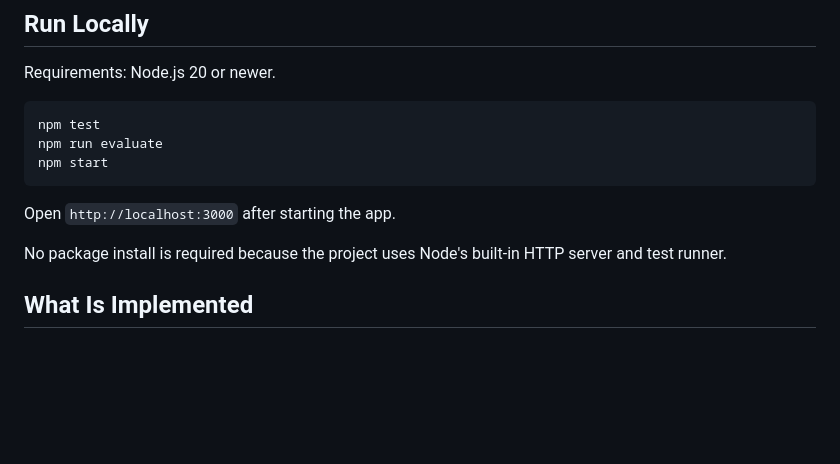
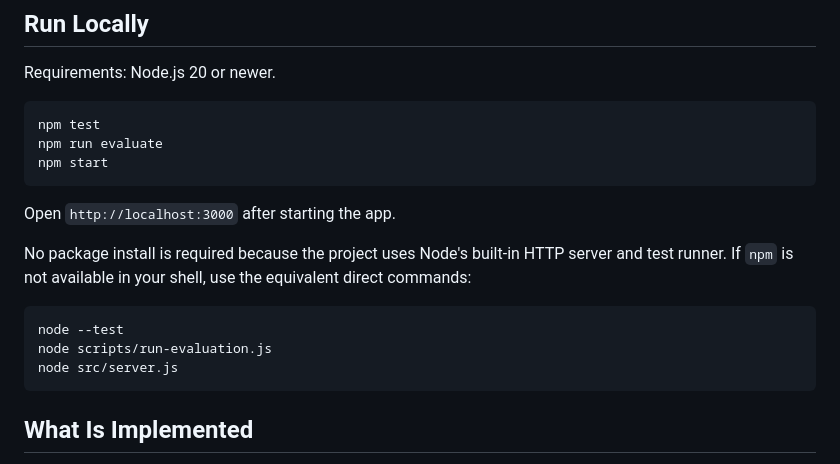
Before and after one commit to JS-DEV7923/AI-Purchasing-Agent, a Markdown page: README.md, the part around the change. GitHub-like rendering; blank space fills up the shorter version.

Commit message:
Document direct Node run commands

````diff
--- a/README.md
+++ b/README.md
@@ -14,7 +14,13 @@ npm start
 
 Open `http://localhost:3000` after starting the app.
 
-No package install is required because the project uses Node's built-in HTTP server and test runner.
+No package install is required because the project uses Node's built-in HTTP server and test runner. If `npm` is not available in your shell, use the equivalent direct commands:
+
+```bash
+node --test
+node scripts/run-evaluation.js
+node src/server.js
+```
 
 ## What Is Implemented
 
````
